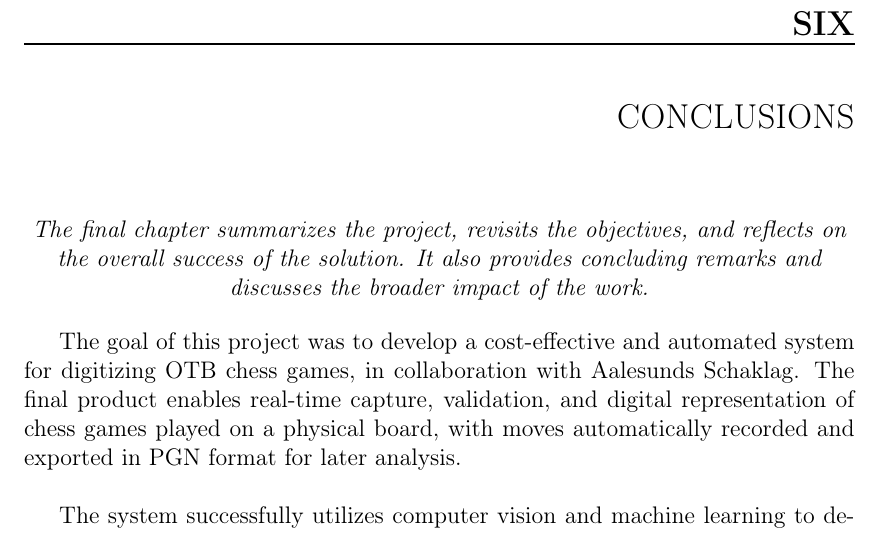
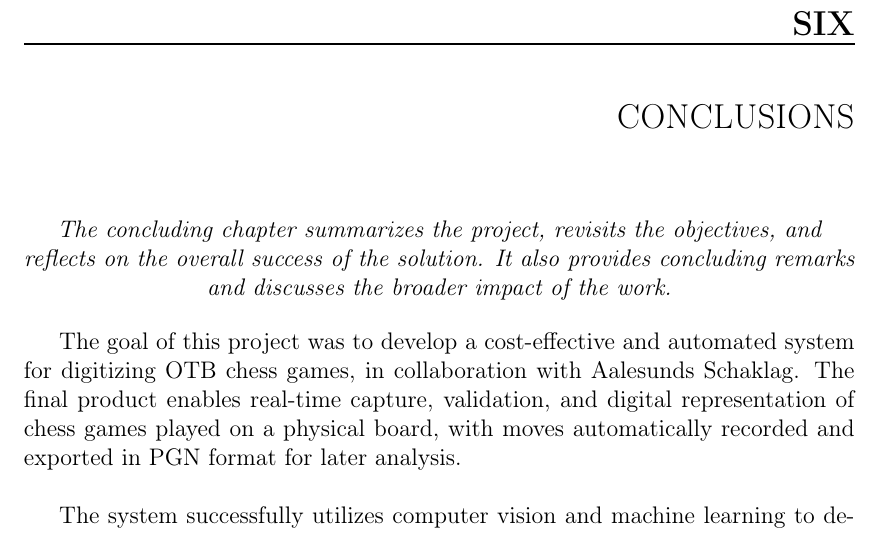
Before and after one commit to bachelor-gruppe-04/documentation, a LaTeX thesis (main.tex, which reads chapters/08-conclusion.tex): part of page 80 of 94, cut so that both start at the same text. Compiled offline with pdfLaTeX; TikZ figures are drawn from their code, not taken from saved files.

Commit message:
Synonym in conclusion

```diff
--- a/chapters/08-conclusion.tex
+++ b/chapters/08-conclusion.tex
@@ -1,7 +1,7 @@
 \chapter{Conclusions}
 
 \begin{center}
-    \textit{The final chapter summarizes the project, revisits the objectives, and reflects on the overall success of the solution. It also provides concluding remarks and discusses the broader impact of the work.}
+    \textit{The concluding chapter summarizes the project, revisits the objectives, and reflects on the overall success of the solution. It also provides concluding remarks and discusses the broader impact of the work.}
 \end{center}
 
 The goal of this project was to develop a cost-effective and automated system for digitizing \gls{otb} chess games, in collaboration with Aalesunds Schaklag. The final product enables real-time capture, validation, and digital representation of chess games played on a physical board, with moves automatically recorded and exported in \gls{pgn} format for later analysis. \\
```
